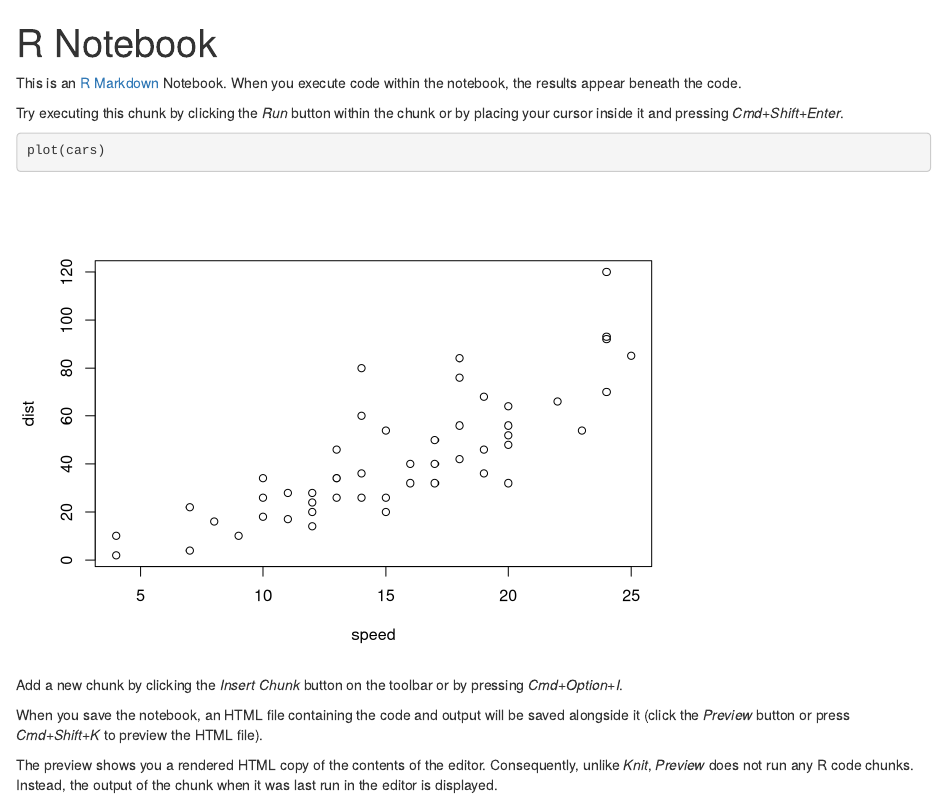
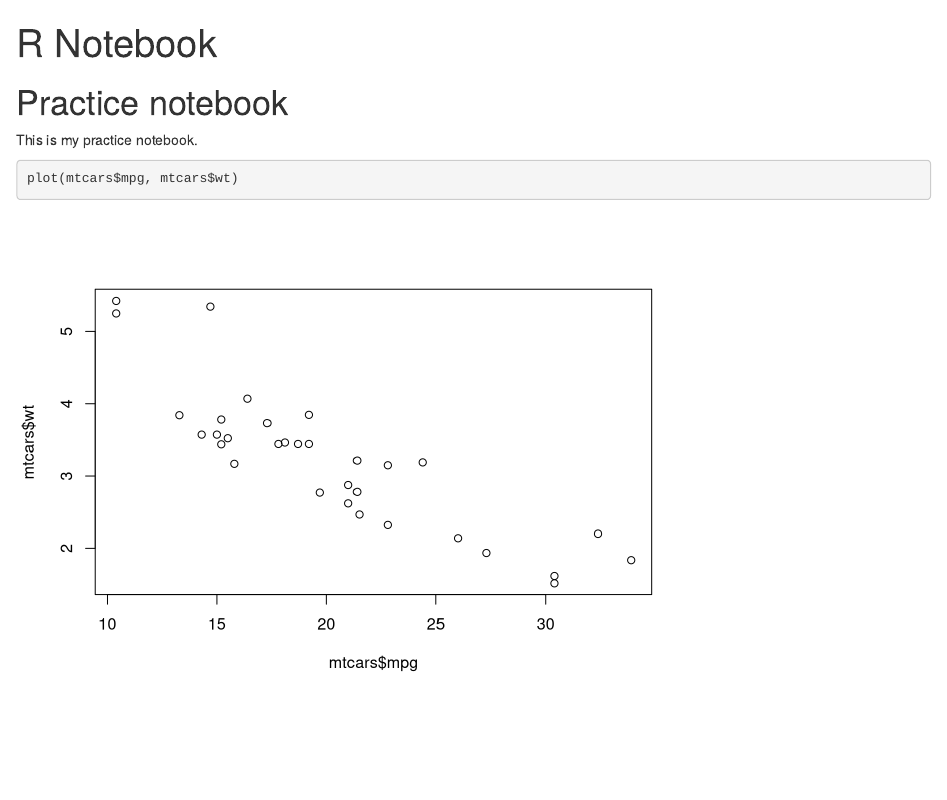
Before and after one commit to hattegh/CPSC292Assignment3.1, an R Markdown document (NewProjectNotebook.Rmd): the page in a window 1100 px wide, from its top. Rendered offline with R 4.5, knitr and Pandoc, with nearby package versions.

Commit message:
New info for practice.

````diff
--- a/NewProjectNotebook.Rmd
+++ b/NewProjectNotebook.Rmd
@@ -3,16 +3,10 @@ title: "R Notebook"
 output: html_notebook
 ---
 
-This is an [R Markdown](http://rmarkdown.rstudio.com) Notebook. When you execute code within the notebook, the results appear beneath the code.
+# Practice notebook
 
-Try executing this chunk by clicking the *Run* button within the chunk or by placing your cursor inside it and pressing *Cmd+Shift+Enter*.
+This is my practice notebook.
 
 ```{r}
-plot(cars)
+plot(mtcars$mpg, mtcars$wt)
 ```
-
-Add a new chunk by clicking the *Insert Chunk* button on the toolbar or by pressing *Cmd+Option+I*.
-
-When you save the notebook, an HTML file containing the code and output will be saved alongside it (click the *Preview* button or press *Cmd+Shift+K* to preview the HTML file).
-
-The preview shows you a rendered HTML copy of the contents of the editor. Consequently, unlike *Knit*, *Preview* does not run any R code chunks. Instead, the output of the chunk when it was last run in the editor is displayed.
````
Also changed, not shown: 1 other file.
